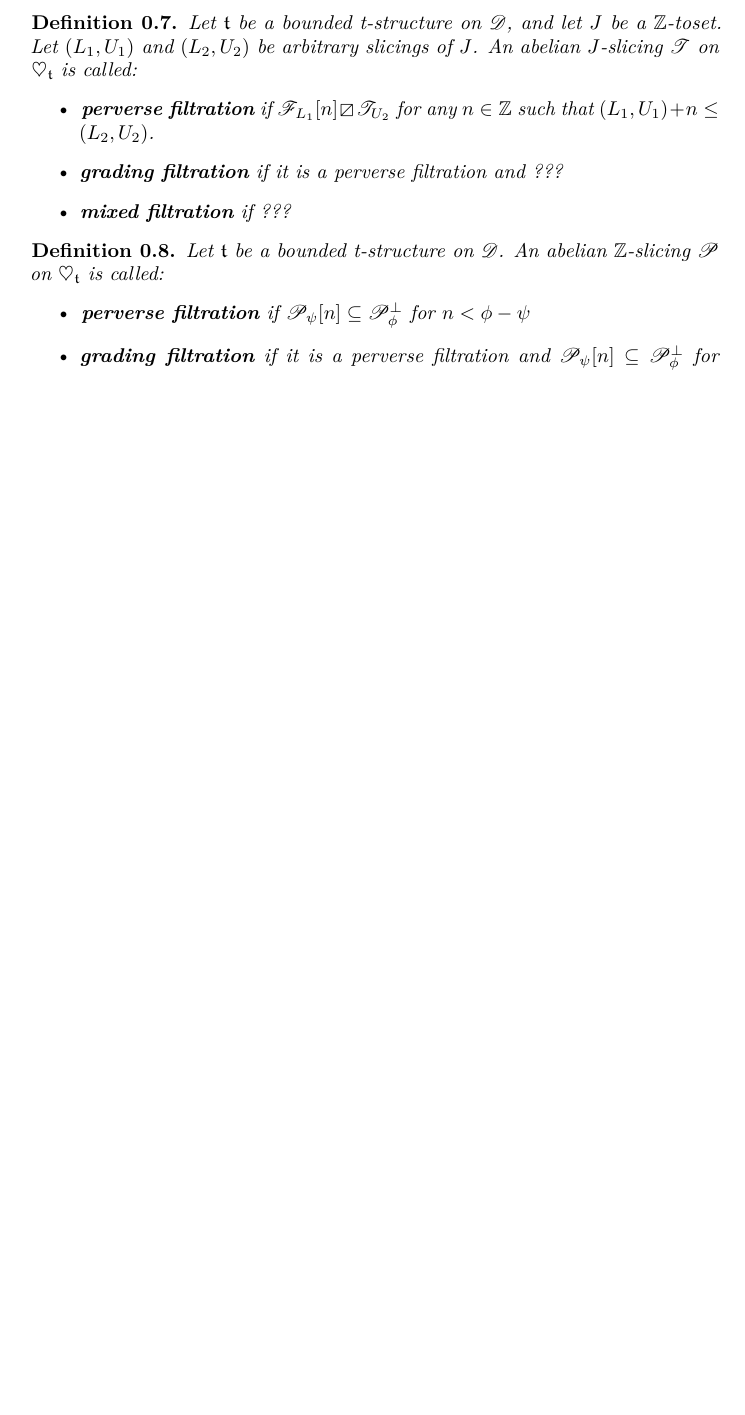
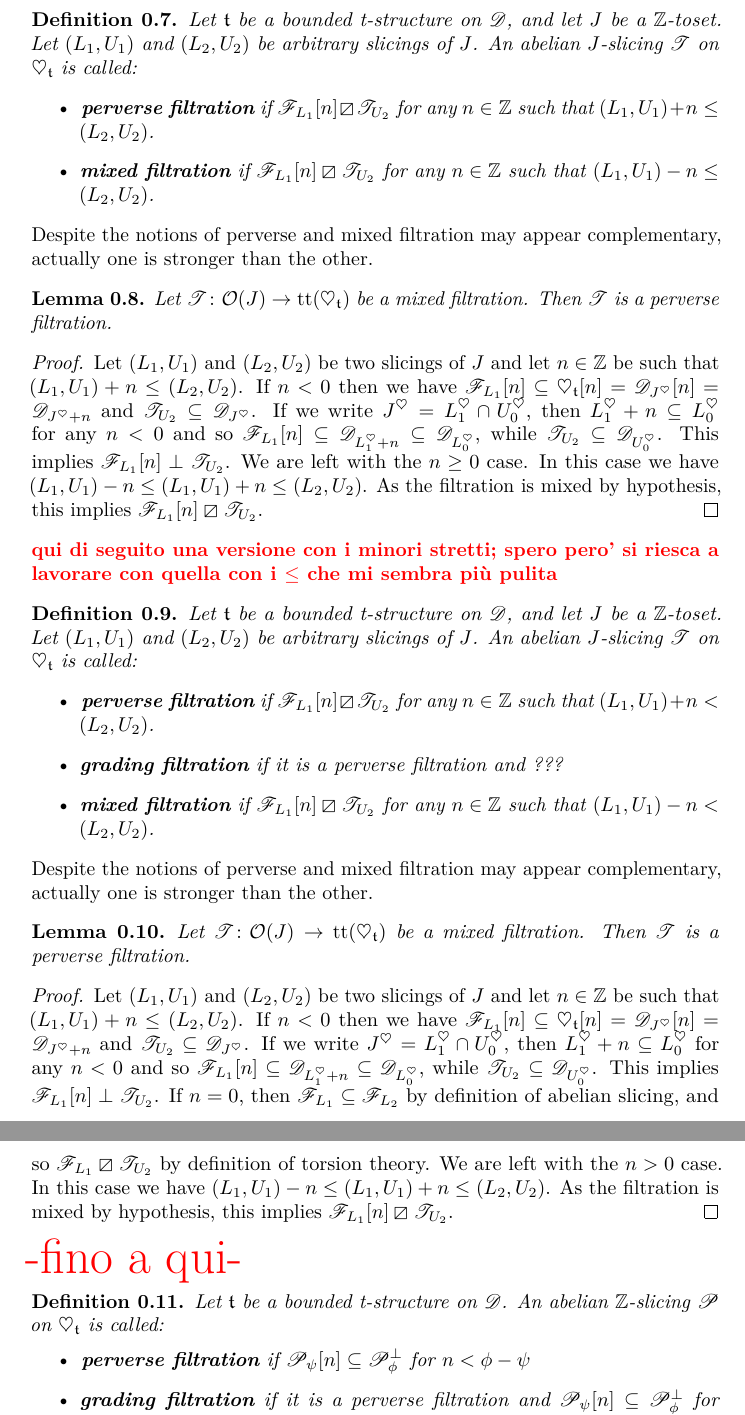
Before and after one commit to domenic-o/perversities, a LaTeX document (perversities.tex): part of page 7 of 13 before the commit and two parts of pages 7 and 8 of 14 after it, the two joined at a grey line, cut so that both start at the same text, the shorter picture padded with empty space. Compiled offline with pdfLaTeX.

Commit message:
lavorato un po' su perverse e mixed

```diff
--- a/perversities.tex
+++ b/perversities.tex
@@ -309,11 +305,43 @@ As $\tote(\mathscr{A})$ carries no natural $\mathbb{Z}$-action, in case $J$ is a
 \begin{defn}
 Let $\mathfrak{t}$ be a bounded t-structure on $\mathscr{D}$, and let $J$ be a $\mathbb{Z}$-toset. Let $(L_1,U_1)$ and $(L_2,U_2)$ be arbitrary slicings of $J$. An abelian $J$-slicing $\mathscr{T}$ on $\heartsuit_{\mathfrak{t}}$ is called:
 \begin{itemize}
-\item \textbf{perverse filtration} if $\mathscr{F}_{L_1}[n] \orth \mathscr{T}_{U_2}$ for any $n\in \mathbb{Z}$ such that $(L_1,U_1)+n\leq  (L_2,U_2)$.
-\item \textbf{grading filtration} if it is a perverse filtration and ???
-\item \textbf{mixed filtration} if ???
+\item \textbf{perverse filtration} if $\mathscr{F}_{L_1}[n] \orth \mathscr{T}_{U_2}$ for any $n\in \mathbb{Z}$ such that $(L_1,U_1)+n \leq  (L_2,U_2)$.
+%\item \textbf{grading filtration} if it is a perverse filtration and ???
+\item \textbf{mixed filtration} if $\mathscr{F}_{L_1}[n] \orth \mathscr{T}_{U_2}$ for any $n\in \mathbb{Z}$ such that $(L_1,U_1)-n \leq  (L_2,U_2)$.
 \end{itemize}
 \end{defn}
+
+Despite the notions of perverse and mixed filtration may appear complementary, actually one is stronger than the other.
+\begin{lem}
+Let $\mathscr{T}\colon \mathcal{O}(J)\to \tote(\heartsuit_{\mathfrak{t}})$ be a mixed filtration. Then $\mathscr{T}$ is a perverse filtration.
+\end{lem}
+\begin{proof}
+Let $(L_1,U_1)$ and $(L_2,U_2)$ be two slicings of $J$ and let $n\in \mathbb{Z}$ be such that $(L_1,U_1)+n\leq  (L_2,U_2)$. If $n<0$ then we have $\mathscr{F}_{L_1}[n]\subseteq \heartsuit_{\mathfrak{t}}[n]=\mathscr{D}_{J^\heartsuit}[n]=\mathscr{D}_{J^\heartsuit+n}$ and  $\mathscr{T}_{U_2}\subseteq \mathscr{D}_{J^\heartsuit}$. If we write $J^\heartsuit=L^\heartsuit_1\cap U^\heartsuit_0$, then $L^\heartsuit_1+n\subseteq L_0^\heartsuit$ for any $n<0$ and so $\mathscr{F}_{L_1}[n]\subseteq \mathscr{D}_{L^\heartsuit_1+n}\subseteq \mathscr{D}_{L^\heartsuit_0}$, while $\mathscr{T}_{U_2}\subseteq\mathscr{D}_{U^\heartsuit_0}$. This implies $\mathscr{F}_{L_1}[n]\perp\mathscr{T}_{U_2}$. We are left with the $n\geq 0$ case. In this case we have $(L_1,U_1)-n\leq (L_1,U_1)+n\leq (L_2,U_2)$. As the filtration is mixed by hypothesis, this implies $\mathscr{F}_{L_1}[n]\orth \mathscr{T}_{U_2}$.
+\end{proof}
+
+
+{\bf{\color{red} qui di seguito una versione con i minori stretti; spero pero' si riesca a lavorare con quella con i $\leq$ che mi sembra pi\`u pulita}}
+
+\begin{defn}
+Let $\mathfrak{t}$ be a bounded t-structure on $\mathscr{D}$, and let $J$ be a $\mathbb{Z}$-toset. Let $(L_1,U_1)$ and $(L_2,U_2)$ be arbitrary slicings of $J$. An abelian $J$-slicing $\mathscr{T}$ on $\heartsuit_{\mathfrak{t}}$ is called:
+\begin{itemize}
+\item \textbf{perverse filtration} if $\mathscr{F}_{L_1}[n] \orth \mathscr{T}_{U_2}$ for any $n\in \mathbb{Z}$ such that $(L_1,U_1)+n <  (L_2,U_2)$.
+\item \textbf{grading filtration} if it is a perverse filtration and ???
+\item \textbf{mixed filtration} if $\mathscr{F}_{L_1}[n] \orth \mathscr{T}_{U_2}$ for any $n\in \mathbb{Z}$ such that $(L_1,U_1)-n <  (L_2,U_2)$.
+\end{itemize}
+\end{defn}
+
+Despite the notions of perverse and mixed filtration may appear complementary, actually one is stronger than the other.
+\begin{lem}
+Let $\mathscr{T}\colon \mathcal{O}(J)\to \tote(\heartsuit_{\mathfrak{t}})$ be a mixed filtration. Then $\mathscr{T}$ is a perverse filtration.
+\end{lem}
+\begin{proof}
+Let $(L_1,U_1)$ and $(L_2,U_2)$ be two slicings of $J$ and let $n\in \mathbb{Z}$ be such that $(L_1,U_1)+n\leq  (L_2,U_2)$. If $n<0$ then we have $\mathscr{F}_{L_1}[n]\subseteq \heartsuit_{\mathfrak{t}}[n]=\mathscr{D}_{J^\heartsuit}[n]=\mathscr{D}_{J^\heartsuit+n}$ and  $\mathscr{T}_{U_2}\subseteq \mathscr{D}_{J^\heartsuit}$. If we write $J^\heartsuit=L^\heartsuit_1\cap U^\heartsuit_0$, then $L^\heartsuit_1+n\subseteq L_0^\heartsuit$ for any $n<0$ and so $\mathscr{F}_{L_1}[n]\subseteq \mathscr{D}_{L^\heartsuit_1+n}\subseteq \mathscr{D}_{L^\heartsuit_0}$, while $\mathscr{T}_{U_2}\subseteq\mathscr{D}_{U^\heartsuit_0}$. This implies $\mathscr{F}_{L_1}[n]\perp\mathscr{T}_{U_2}$. If $n=0$, then $\mathscr{F}_{L_1}\subseteq \mathscr{F}_{L_2}$ by definition of abelian slicing, and so $\mathscr{F}_{L_1}\orth \mathscr{T}_{U_2}$ by definition of torsion theory. We are left with the $n>0$ case. In this case we have $(L_1,U_1)-n\leq (L_1,U_1)+n\leq (L_2,U_2)$. As the filtration is mixed by hypothesis, this implies $\mathscr{F}_{L_1}[n]\orth \mathscr{T}_{U_2}$.
+\end{proof}
+
+
+{\color{red}{\Huge -fino a qui-}}
+
 
 
 
```
Also changed, not shown: perversities.pdf, perversities.tex (4 more changed lines), 3 other files.
